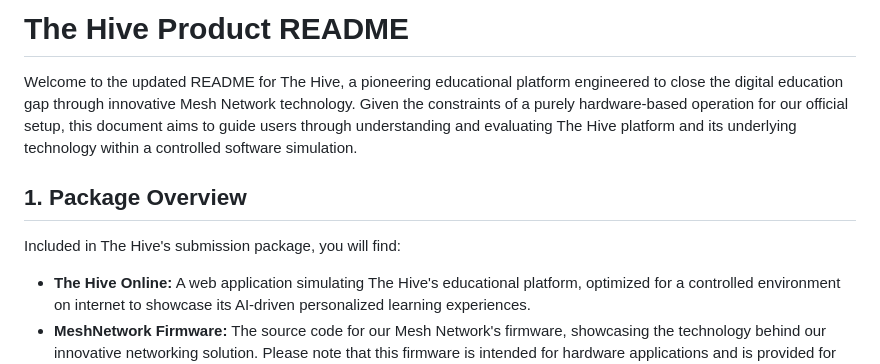
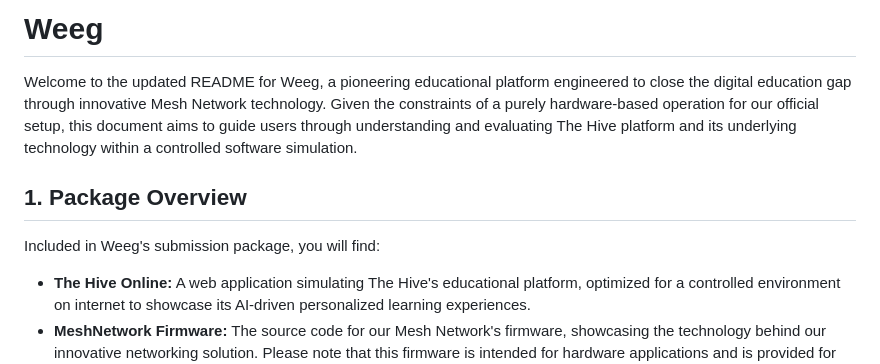
Before and after one commit to davicoscarelli/weeg, a Markdown page: README.md, the part around the change. GitHub-like rendering.

```diff
--- a/README.md
+++ b/README.md
@@ -1,10 +1,10 @@
-# The Hive Product README
+# Weeg
 
-Welcome to the updated README for The Hive, a pioneering educational platform engineered to close the digital education gap through innovative Mesh Network technology. Given the constraints of a purely hardware-based operation for our official setup, this document aims to guide users through understanding and evaluating The Hive platform and its underlying technology within a controlled software simulation.
+Welcome to the updated README for Weeg, a pioneering educational platform engineered to close the digital education gap through innovative Mesh Network technology. Given the constraints of a purely hardware-based operation for our official setup, this document aims to guide users through understanding and evaluating The Hive platform and its underlying technology within a controlled software simulation.
 
 ## 1. Package Overview
 
-Included in The Hive's submission package, you will find:
+Included in Weeg's submission package, you will find:
 
 - **The Hive Online:** A web application simulating The Hive's educational platform, optimized for a controlled environment on internet to showcase its AI-driven personalized learning experiences.
 - **MeshNetwork Firmware:** The source code for our Mesh Network's firmware, showcasing the technology behind our innovative networking solution. Please note that this firmware is intended for hardware applications and is provided for code review and understanding of the Mesh Network's operational principles.
```
